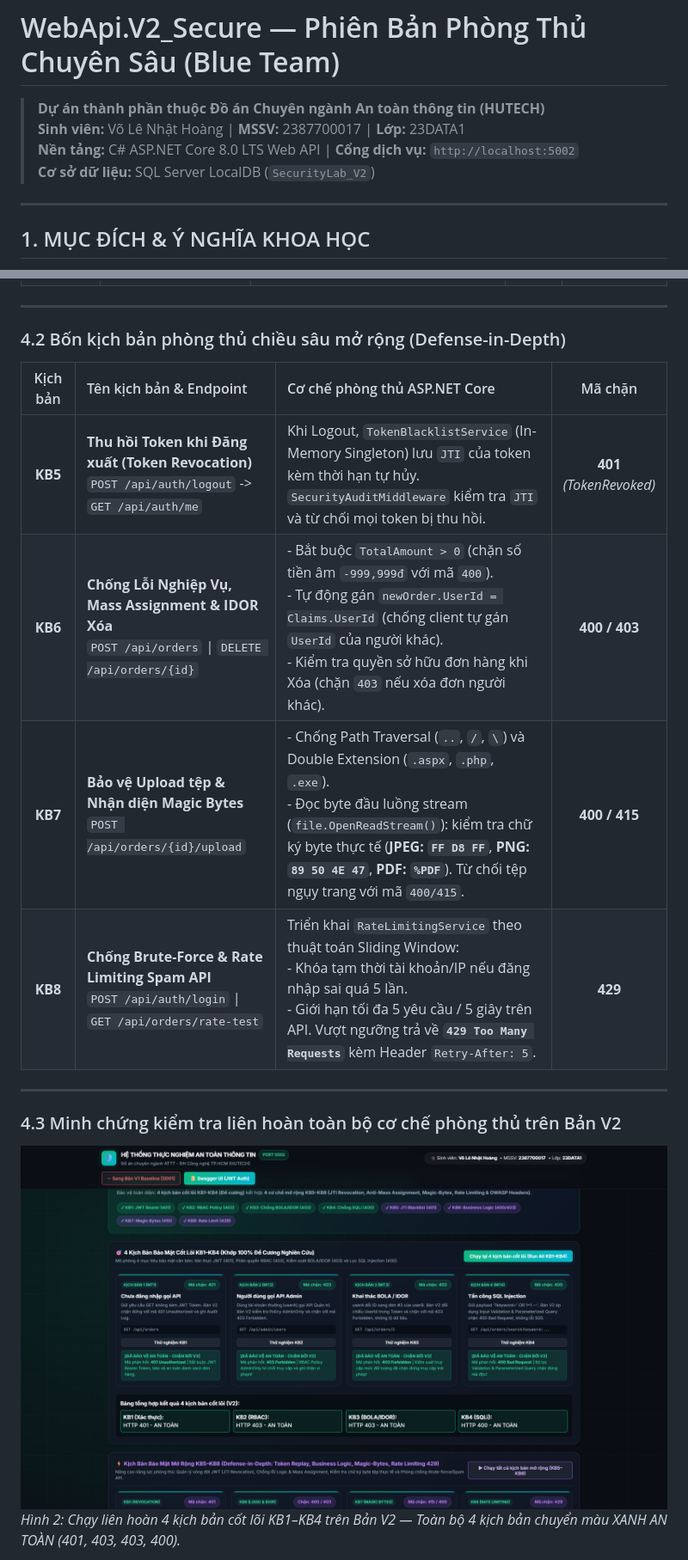
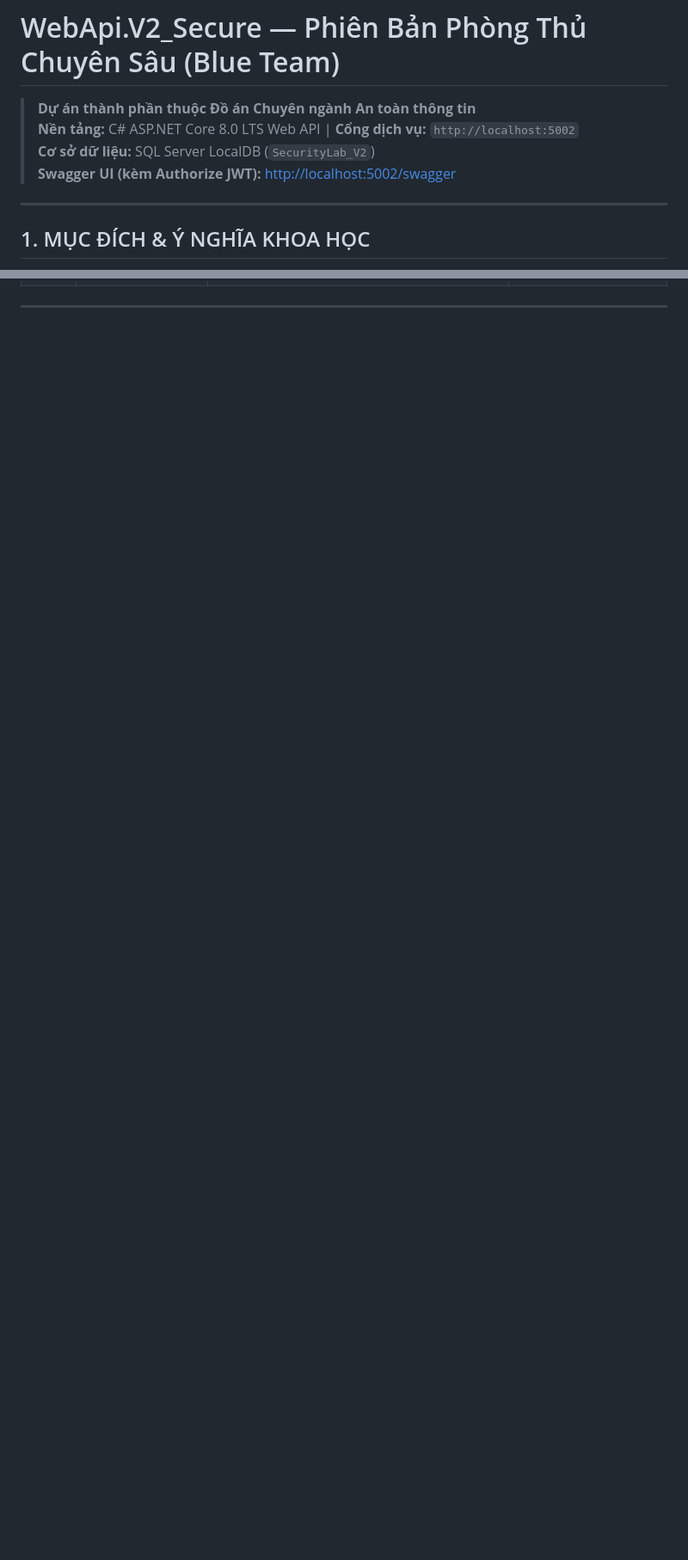
Before and after one commit to VLNH1211/DoAnChuyenNganh, a Markdown page: WebApi.V2_Secure/README.md, 2 parts joined by grey strips. Shown: that part at 86% size. Rendered like a GitHub page; blank space fills up the shorter version.

```diff
--- a/WebApi.V2_Secure/README.md
+++ b/WebApi.V2_Secure/README.md
@@ -1,9 +1,9 @@
 # WebApi.V2_Secure — Phiên Bản Phòng Thủ Chuyên Sâu (Blue Team)
 
-> **Dự án thành phần thuộc Đồ án Chuyên ngành An toàn thông tin (HUTECH)**
-> **Sinh viên:** Võ Lê Nhật Hoàng | **MSSV:** 2387700017 | **Lớp:** 23DATA1
+> **Dự án thành phần thuộc Đồ án Chuyên ngành An toàn thông tin**
 > **Nền tảng:** C# ASP.NET Core 8.0 LTS Web API | **Cổng dịch vụ:** `http://localhost:5002`
 > **Cơ sở dữ liệu:** SQL Server LocalDB (`SecurityLab_V2`)
+> **Swagger UI (kèm Authorize JWT):** [http://localhost:5002/swagger](http://localhost:5002/swagger)
 
 ---
 
@@ -98,19 +111,3 @@ Dự án áp dụng 100% các công nghệ và cơ chế gốc của nền tản
 
 ---
 
-### 4.2 Bốn kịch bản phòng thủ chiều sâu mở rộng (Defense-in-Depth)
-
-| Kịch bản | Tên kịch bản & Endpoint | Cơ chế phòng thủ ASP.NET Core | Mã chặn |
-| :---: | :--- | :--- | :---: |
-| **KB5** | **Thu hồi Token khi Đăng xuất (Token Revocation)**<br>`POST /api/auth/logout` -> `GET /api/auth/me` | Khi Logout, `TokenBlacklistService` (In-Memory Singleton) lưu `JTI` của token kèm thời hạn tự hủy. `SecurityAuditMiddleware` kiểm tra `JTI` và từ chối mọi token bị thu hồi. | **401**<br>*(TokenRevoked)* |
-| **KB6** | **Chống Lỗi Nghiệp Vụ, Mass Assignment & IDOR Xóa**<br>`POST /api/orders` \| `DELETE /api/orders/{id}` | - Bắt buộc `TotalAmount > 0` (chặn số tiền âm `-999,999đ` với mã `400`).<br>- Tự động gán `newOrder.UserId = Claims.UserId` (chống client tự gán `UserId` của người khác).<br>- Kiểm tra quyền sở hữu đơn hàng khi Xóa (chặn `403` nếu xóa đơn người khác). | **400 / 403** |
-| **KB7** | **Bảo vệ Upload tệp & Nhận diện Magic Bytes**<br>`POST /api/orders/{id}/upload` | - Chống Path Traversal (`..`, `/`, `\`) và Double Extension (`.aspx`, `.php`, `.exe`).<br>- Đọc byte đầu luồng stream (`file.OpenReadStream()`): kiểm tra chữ ký byte thực tế (**JPEG: `FF D8 FF`**, **PNG: `89 50 4E 47`**, **PDF: `%PDF`**). Từ chối tệp ngụy trang với mã `400/415`. | **400 / 415** |
-| **KB8** | **Chống Brute-Force & Rate Limiting Spam API**<br>`POST /api/auth/login` \| `GET /api/orders/rate-test` | Triển khai `RateLimitingService` theo thuật toán Sliding Window:<br>- Khóa tạm thời tài khoản/IP nếu đăng nhập sai quá 5 lần.<br>- Giới hạn tối đa 5 yêu cầu / 5 giây trên API. Vượt ngưỡng trả về **`429 Too Many Requests`** kèm Header `Retry-After: 5`. | **429** |
-
----
-
-### 4.3 Minh chứng kiểm tra liên hoàn toàn bộ cơ chế phòng thủ trên Bản V2
-
-![Run All Kịch bản cốt lõi V2](../screenshots/13b_V2_RunAll.png)
-*Hình 2: Chạy liên hoàn 4 kịch bản cốt lõi KB1–KB4 trên Bản V2 — Toàn bộ 4 kịch bản chuyển màu XANH AN TOÀN (401, 403, 403, 400).*
-
```
Also changed, not shown: other parts of WebApi.V2_Secure/README.md (+35 -55 lines), README.md (+69 -104 lines), WebApi.V1_Vulnerable/README.md (+27 -30 lines), screenshots/00a_V1_Login_Portal.png (added), screenshots/00b_V2_Login_Portal.png (added), screenshots/01_V1_Dashboard_Overview.png, screenshots/02_V2_Dashboard_Overview.png.
